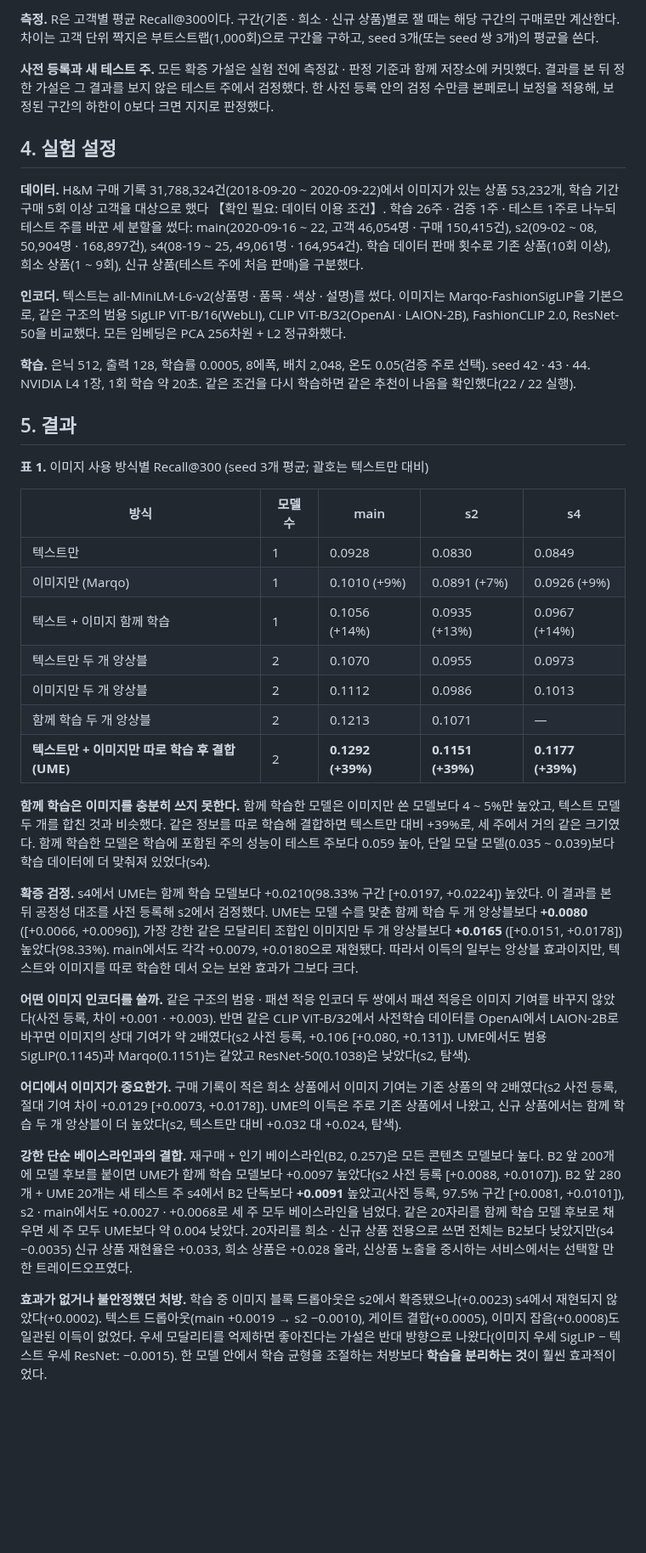
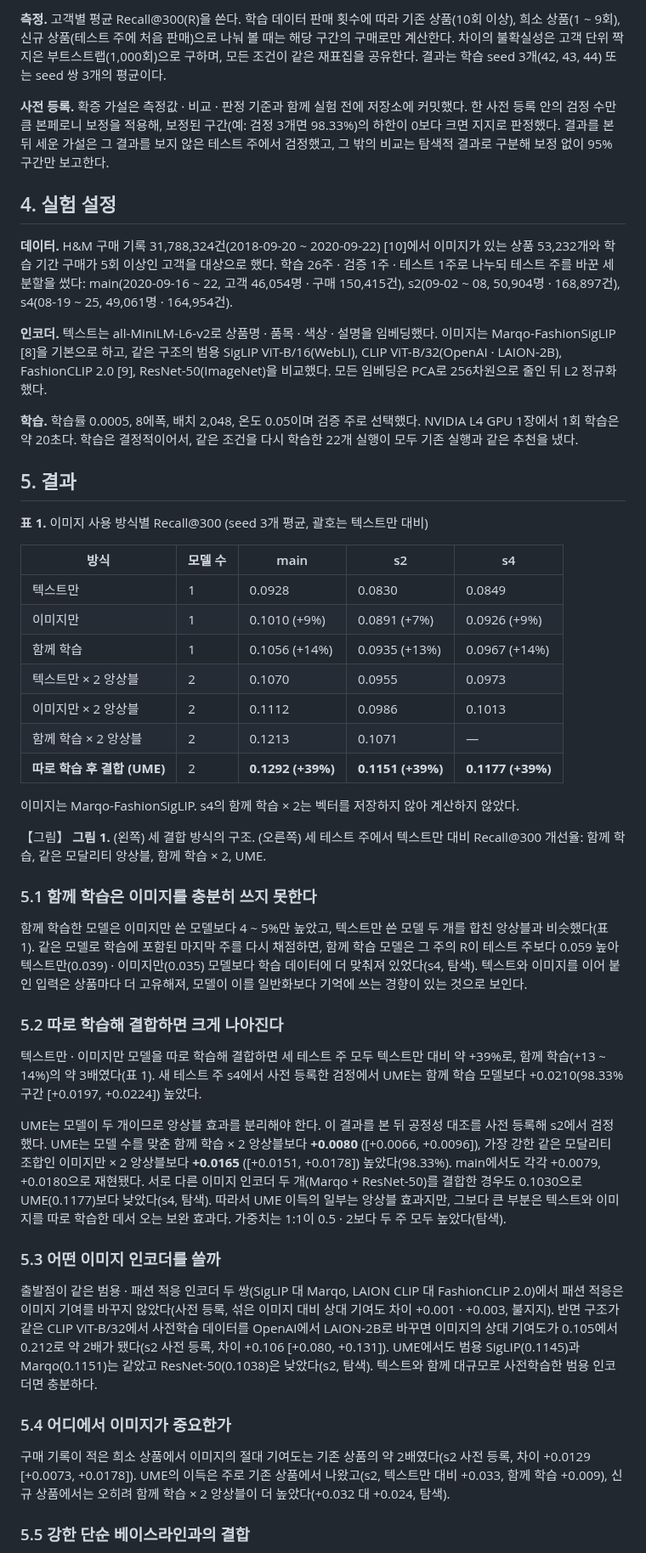
Before and after one commit to 3sunghynix/multimodal-recsys, a Markdown page: docs/논문초안.md, the part around one of its changes. Shown at 85% size. Drawn GitHub-style; blank space fills up the shorter version.

```diff
--- a/docs/논문초안.md
+++ b/docs/논문초안.md
@@ -49,38 +50,51 @@
 
-**측정.** R은 고객별 평균 Recall@300이다. 구간(기존 · 희소 · 신규 상품)별로 잴 때는 해당 구간의 구매로만 계산한다. 차이는 고객 단위 짝지은 부트스트랩(1,000회)으로 구간을 구하고, seed 3개(또는 seed 쌍 3개)의 평균을 쓴다.
+**측정.** 고객별 평균 Recall@300(R)을 쓴다. 학습 데이터 판매 횟수에 따라 기존 상품(10회 이상), 희소 상품(1 ~ 9회), 신규 상품(테스트 주에 처음 판매)으로 나눠 볼 때는 해당 구간의 구매로만 계산한다. 차이의 불확실성은 고객 단위 짝지은 부트스트랩(1,000회)으로 구하며, 모든 조건이 같은 재표집을 공유한다. 결과는 학습 seed 3개(42, 43, 44) 또는 seed 쌍 3개의 평균이다.
 
-**사전 등록과 새 테스트 주.** 모든 확증 가설은 실험 전에 측정값 · 판정 기준과 함께 저장소에 커밋했다. 결과를 본 뒤 정한 가설은 그 결과를 보지 않은 테스트 주에서 검정했다. 한 사전 등록 안의 검정 수만큼 본페로니 보정을 적용해, 보정된 구간의 하한이 0보다 크면 지지로 판정했다.
+**사전 등록.** 확증 가설은 측정값 · 비교 · 판정 기준과 함께 실험 전에 저장소에 커밋했다. 한 사전 등록 안의 검정 수만큼 본페로니 보정을 적용해, 보정된 구간(예: 검정 3개면 98.33%)의 하한이 0보다 크면 지지로 판정했다. 결과를 본 뒤 세운 가설은 그 결과를 보지 않은 테스트 주에서 검정했고, 그 밖의 비교는 탐색적 결과로 구분해 보정 없이 95% 구간만 보고한다.
 
 ## 4. 실험 설정
 
-**데이터.** H&M 구매 기록 31,788,324건(2018-09-20 ~ 2020-09-22)에서 이미지가 있는 상품 53,232개, 학습 기간 구매 5회 이상 고객을 대상으로 했다 【확인 필요: 데이터 이용 조건】. 학습 26주 · 검증 1주 · 테스트 1주로 나누되 테스트 주를 바꾼 세 분할을 썼다: main(2020-09-16 ~ 22, 고객 46,054명 · 구매 150,415건), s2(09-02 ~ 08, 50,904명 · 168,897건), s4(08-19 ~ 25, 49,061명 · 164,954건). 학습 데이터 판매 횟수로 기존 상품(10회 이상), 희소 상품(1 ~ 9회), 신규 상품(테스트 주에 처음 판매)을 구분했다.
+**데이터.** H&M 구매 기록 31,788,324건(2018-09-20 ~ 2020-09-22) [10]에서 이미지가 있는 상품 53,232개와 학습 기간 구매가 5회 이상인 고객을 대상으로 했다. 학습 26주 · 검증 1주 · 테스트 1주로 나누되 테스트 주를 바꾼 세 분할을 썼다: main(2020-09-16 ~ 22, 고객 46,054명 · 구매 150,415건), s2(09-02 ~ 08, 50,904명 · 168,897건), s4(08-19 ~ 25, 49,061명 · 164,954건).
 
-**인코더.** 텍스트는 all-MiniLM-L6-v2(상품명 · 품목 · 색상 · 설명)를 썼다. 이미지는 Marqo-FashionSigLIP을 기본으로, 같은 구조의 범용 SigLIP ViT-B/16(WebLI), CLIP ViT-B/32(OpenAI · LAION-2B), FashionCLIP 2.0, ResNet-50을 비교했다. 모든 임베딩은 PCA 256차원 + L2 정규화했다.
+**인코더.** 텍스트는 all-MiniLM-L6-v2로 상품명 · 품목 · 색상 · 설명을 임베딩했다. 이미지는 Marqo-FashionSigLIP [8]을 기본으로 하고, 같은 구조의 범용 SigLIP ViT-B/16(WebLI), CLIP ViT-B/32(OpenAI · LAION-2B), FashionCLIP 2.0 [9], ResNet-50(ImageNet)을 비교했다. 모든 임베딩은 PCA로 256차원으로 줄인 뒤 L2 정규화했다.
 
-**학습.** 은닉 512, 출력 128, 학습률 0.0005, 8에폭, 배치 2,048, 온도 0.05(검증 주로 선택). seed 42 · 43 · 44. NVIDIA L4 1장, 1회 학습 약 20초. 같은 조건을 다시 학습하면 같은 추천이 나옴을 확인했다(22 / 22 실행).
+**학습.** 학습률 0.0005, 8에폭, 배치 2,048, 온도 0.05이며 검증 주로 선택했다. NVIDIA L4 GPU 1장에서 1회 학습은 약 20초다. 학습은 결정적이어서, 같은 조건을 다시 학습한 22개 실행이 모두 기존 실행과 같은 추천을 냈다.
 
 ## 5. 결과
 
-**표 1.** 이미지 사용 방식별 Recall@300 (seed 3개 평균; 괄호는 텍스트만 대비)
+**표 1.** 이미지 사용 방식별 Recall@300 (seed 3개 평균, 괄호는 텍스트만 대비)
 
 | 방식 | 모델 수 | main | s2 | s4 |
 |---|---|---|---|---|
 | 텍스트만 | 1 | 0.0928 | 0.0830 | 0.0849 |
-| 이미지만 (Marqo) | 1 | 0.1010 (+9%) | 0.0891 (+7%) | 0.0926 (+9%) |
-| 텍스트 + 이미지 함께 학습 | 1 | 0.1056 (+14%) | 0.0935 (+13%) | 0.0967 (+14%) |
-| 텍스트만 두 개 앙상블 | 2 | 0.1070 | 0.0955 | 0.0973 |
-| 이미지만 두 개 앙상블 | 2 | 0.1112 | 0.0986 | 0.1013 |
-| 함께 학습 두 개 앙상블 | 2 | 0.1213 | 0.1071 | — |
-| **텍스트만 + 이미지만 따로 학습 후 결합 (UME)** | 2 | **0.1292 (+39%)** | **0.1151 (+39%)** | **0.1177 (+39%)** |
+| 이미지만 | 1 | 0.1010 (+9%) | 0.0891 (+7%) | 0.0926 (+9%) |
+| 함께 학습 | 1 | 0.1056 (+14%) | 0.0935 (+13%) | 0.0967 (+14%) |
+| 텍스트만 × 2 앙상블 | 2 | 0.1070 | 0.0955 | 0.0973 |
+| 이미지만 × 2 앙상블 | 2 | 0.1112 | 0.0986 | 0.1013 |
+| 함께 학습 × 2 앙상블 | 2 | 0.1213 | 0.1071 | — |
+| **따로 학습 후 결합 (UME)** | 2 | **0.1292 (+39%)** | **0.1151 (+39%)** | **0.1177 (+39%)** |
 
-**함께 학습은 이미지를 충분히 쓰지 못한다.** 함께 학습한 모델은 이미지만 쓴 모델보다 4 ~ 5%만 높았고, 텍스트 모델 두 개를 합친 것과 비슷했다. 같은 정보를 따로 학습해 결합하면 텍스트만 대비 +39%로, 세 주에서 거의 같은 크기였다. 함께 학습한 모델은 학습에 포함된 주의 성능이 테스트 주보다 0.059 높아, 단일 모달 모델(0.035 ~ 0.039)보다 학습 데이터에 더 맞춰져 있었다(s4).
+이미지는 Marqo-FashionSigLIP. s4의 함께 학습 × 2는 벡터를 저장하지 않아 계산하지 않았다.
 
-**확증 검정.** s4에서 UME는 함께 학습 모델보다 +0.0210(98.33% 구간 [+0.0197, +0.0224]) 높았다. 이 결과를 본 뒤 공정성 대조를 사전 등록해 s2에서 검정했다. UME는 모델 수를 맞춘 함께 학습 두 개 앙상블보다 **+0.0080** ([+0.0066, +0.0096]), 가장 강한 같은 모달리티 조합인 이미지만 두 개 앙상블보다 **+0.0165** ([+0.0151, +0.0178]) 높았다(98.33%). main에서도 각각 +0.0079, +0.0180으로 재현됐다. 따라서 이득의 일부는 앙상블 효과이지만, 텍스트와 이미지를 따로 학습한 데서 오는 보완 효과가 그보다 크다.
+【그림】 **그림 1.** (왼쪽) 세 결합 방식의 구조. (오른쪽) 세 테스트 주에서 텍스트만 대비 Recall@300 개선율: 함께 학습, 같은 모달리티 앙상블, 함께 학습 × 2, UME.
 
-**어떤 이미지 인코더를 쓸까.** 같은 구조의 범용 · 패션 적응 인코더 두 쌍에서 패션 적응은 이미지 기여를 바꾸지 않았다(사전 등록, 차이 +0.001 · +0.003). 반면 같은 CLIP ViT-B/32에서 사전학습 데이터를 OpenAI에서 LAION-2B로 바꾸면 이미지의 상대 기여가 약 2배였다(s2 사전 등록, +0.106 [+0.080, +0.131]). UME에서도 범용 SigLIP(0.1145)과 Marqo(0.1151)는 같았고 ResNet-50(0.1038)은 낮았다(s2, 탐색).
+### 5.1 함께 학습은 이미지를 충분히 쓰지 못한다
 
-**어디에서 이미지가 중요한가.** 구매 기록이 적은 희소 상품에서 이미지 기여는 기존 상품의 약 2배였다(s2 사전 등록, 절대 기여 차이 +0.0129 [+0.0073, +0.0178]). UME의 이득은 주로 기존 상품에서 나왔고, 신규 상품에서는 함께 학습 두 개 앙상블이 더 높았다(s2, 텍스트만 대비 +0.032 대 +0.024, 탐색).
+함께 학습한 모델은 이미지만 쓴 모델보다 4 ~ 5%만 높았고, 텍스트만 쓴 모델 두 개를 합친 앙상블과 비슷했다(표 1). 같은 모델로 학습에 포함된 마지막 주를 다시 채점하면, 함께 학습 모델은 그 주의 R이 테스트 주보다 0.059 높아 텍스트만(0.039) · 이미지만(0.035) 모델보다 학습 데이터에 더 맞춰져 있었다(s4, 탐색). 텍스트와 이미지를 이어 붙인 입력은 상품마다 더 고유해져, 모델이 이를 일반화보다 기억에 쓰는 경향이 있는 것으로 보인다.
 
-**강한 단순 베이스라인과의 결합.** 재구매 + 인기 베이스라인(B2, 0.257)은 모든 콘텐츠 모델보다 높다. B2 앞 200개에 모델 후보를 붙이면 UME가 함께 학습 모델보다 +0.0097 높았다(s2 사전 등록 [+0.0088, +0.0107]). B2 앞 280개 + UME 20개는 새 테스트 주 s4에서 B2 단독보다 **+0.0091** 높았고(사전 등록, 97.5% 구간 [+0.0081, +0.0101]), s2 · main에서도 +0.0027 · +0.0068로 세 주 모두 베이스라인을 넘었다. 같은 20자리를 함께 학습 모델 후보로 채우면 세 주 모두 UME보다 약 0.004 낮았다. 20자리를 희소 · 신규 상품 전용으로 쓰면 전체는 B2보다 낮았지만(s4 −0.0035) 신규 상품 재현율은 +0.033, 희소 상품은 +0.028 올라, 신상품 노출을 중시하는 서비스에서는 선택할 만한 트레이드오프였다.
+### 5.2 따로 학습해 결합하면 크게 나아진다
 
-**효과가 없거나 불안정했던 처방.** 학습 중 이미지 블록 드롭아웃은 s2에서 확증됐으나(+0.0023) s4에서 재현되지 않았다(+0.0002). 텍스트 드롭아웃(main +0.0019 → s2 −0.0010), 게이트 결합(+0.0005), 이미지 잡음(+0.0008)도 일관된 이득이 없었다. 우세 모달리티를 억제하면 좋아진다는 가설은 반대 방향으로 나왔다(이미지 우세 SigLIP − 텍스트 우세 ResNet: −0.0015). 한 모델 안에서 학습 균형을 조절하는 처방보다 **학습을 분리하는 것**이 훨씬 효과적이었다.
+텍스트만 · 이미지만 모델을 따로 학습해 결합하면 세 테스트 주 모두 텍스트만 대비 약 +39%로, 함께 학습(+13 ~ 14%)의 약 3배였다(표 1). 새 테스트 주 s4에서 사전 등록한 검정에서 UME는 함께 학습 모델보다 +0.0210(98.33% 구간 [+0.0197, +0.0224]) 높았다.
+
+UME는 모델이 두 개이므로 앙상블 효과를 분리해야 한다. 이 결과를 본 뒤 공정성 대조를 사전 등록해 s2에서 검정했다. UME는 모델 수를 맞춘 함께 학습 × 2 앙상블보다 **+0.0080** ([+0.0066, +0.0096]), 가장 강한 같은 모달리티 조합인 이미지만 × 2 앙상블보다 **+0.0165** ([+0.0151, +0.0178]) 높았다(98.33%). main에서도 각각 +0.0079, +0.0180으로 재현됐다. 서로 다른 이미지 인코더 두 개(Marqo + ResNet-50)를 결합한 경우도 0.1030으로 UME(0.1177)보다 낮았다(s4, 탐색). 따라서 UME 이득의 일부는 앙상블 효과지만, 그보다 큰 부분은 텍스트와 이미지를 따로 학습한 데서 오는 보완 효과다. 가중치는 1:1이 0.5 · 2보다 두 주 모두 높았다(탐색).
+
+### 5.3 어떤 이미지 인코더를 쓸까
+
+출발점이 같은 범용 · 패션 적응 인코더 두 쌍(SigLIP 대 Marqo, LAION CLIP 대 FashionCLIP 2.0)에서 패션 적응은 이미지 기여를 바꾸지 않았다(사전 등록, 섞은 이미지 대비 상대 기여도 차이 +0.001 · +0.003, 불지지). 반면 구조가 같은 CLIP ViT-B/32에서 사전학습 데이터를 OpenAI에서 LAION-2B로 바꾸면 이미지의 상대 기여도가 0.105에서 0.212로 약 2배가 됐다(s2 사전 등록, 차이 +0.106 [+0.080, +0.131]). UME에서도 범용 SigLIP(0.1145)과 Marqo(0.1151)는 같았고 ResNet-50(0.1038)은 낮았다(s2, 탐색). 텍스트와 함께 대규모로 사전학습한 범용 인코더면 충분하다.
+
+### 5.4 어디에서 이미지가 중요한가
+
+구매 기록이 적은 희소 상품에서 이미지의 절대 기여도는 기존 상품의 약 2배였다(s2 사전 등록, 차이 +0.0129 [+0.0073, +0.0178]). UME의 이득은 주로 기존 상품에서 나왔고(s2, 텍스트만 대비 +0.033, 함께 학습 +0.009), 신규 상품에서는 오히려 함께 학습 × 2 앙상블이 더 높았다(+0.032 대 +0.024, 탐색).
+
+### 5.5 강한 단순 베이스라인과의 결합
+
```
Also changed, not shown: other parts of docs/논문초안.md (+68 -35 lines).
